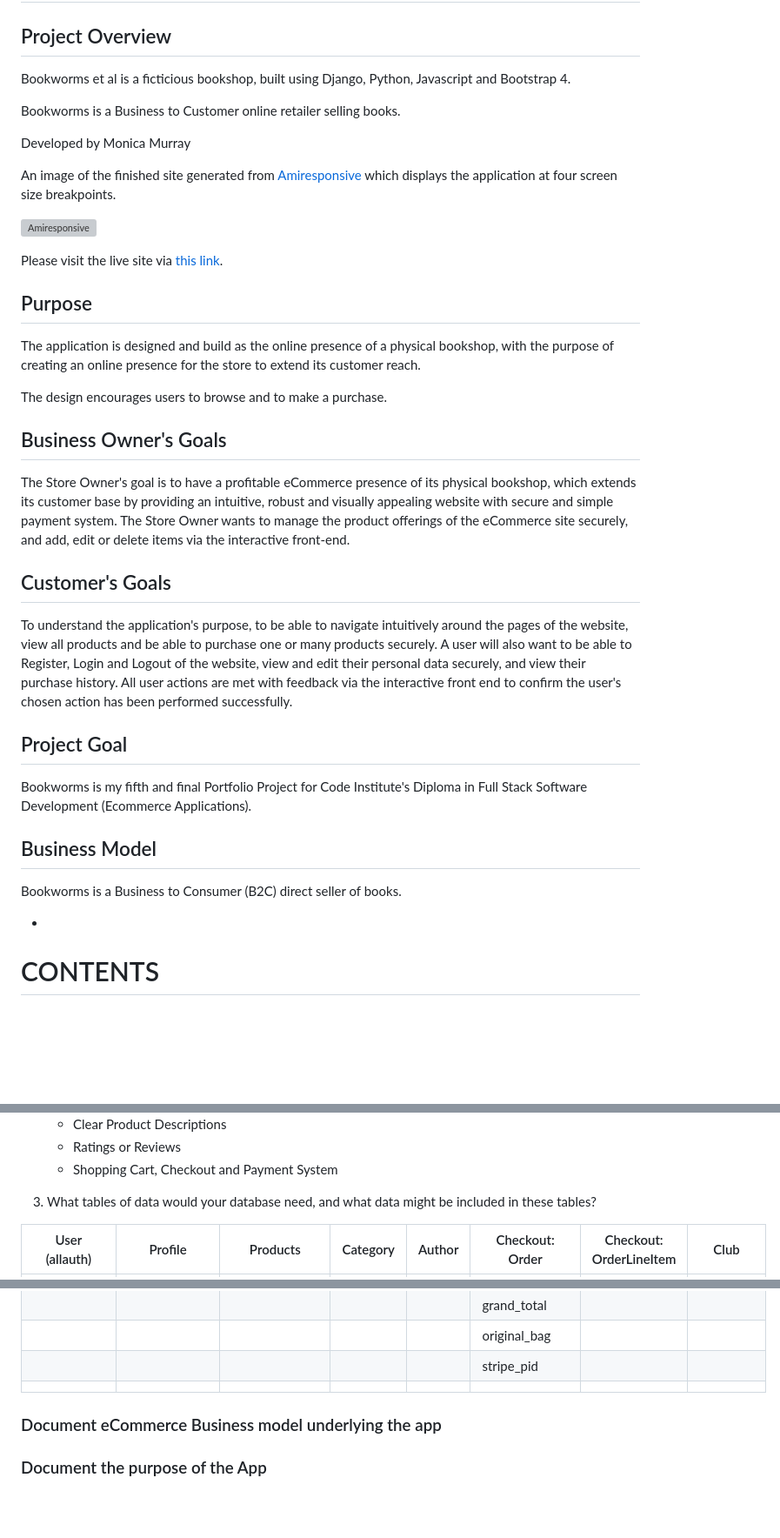
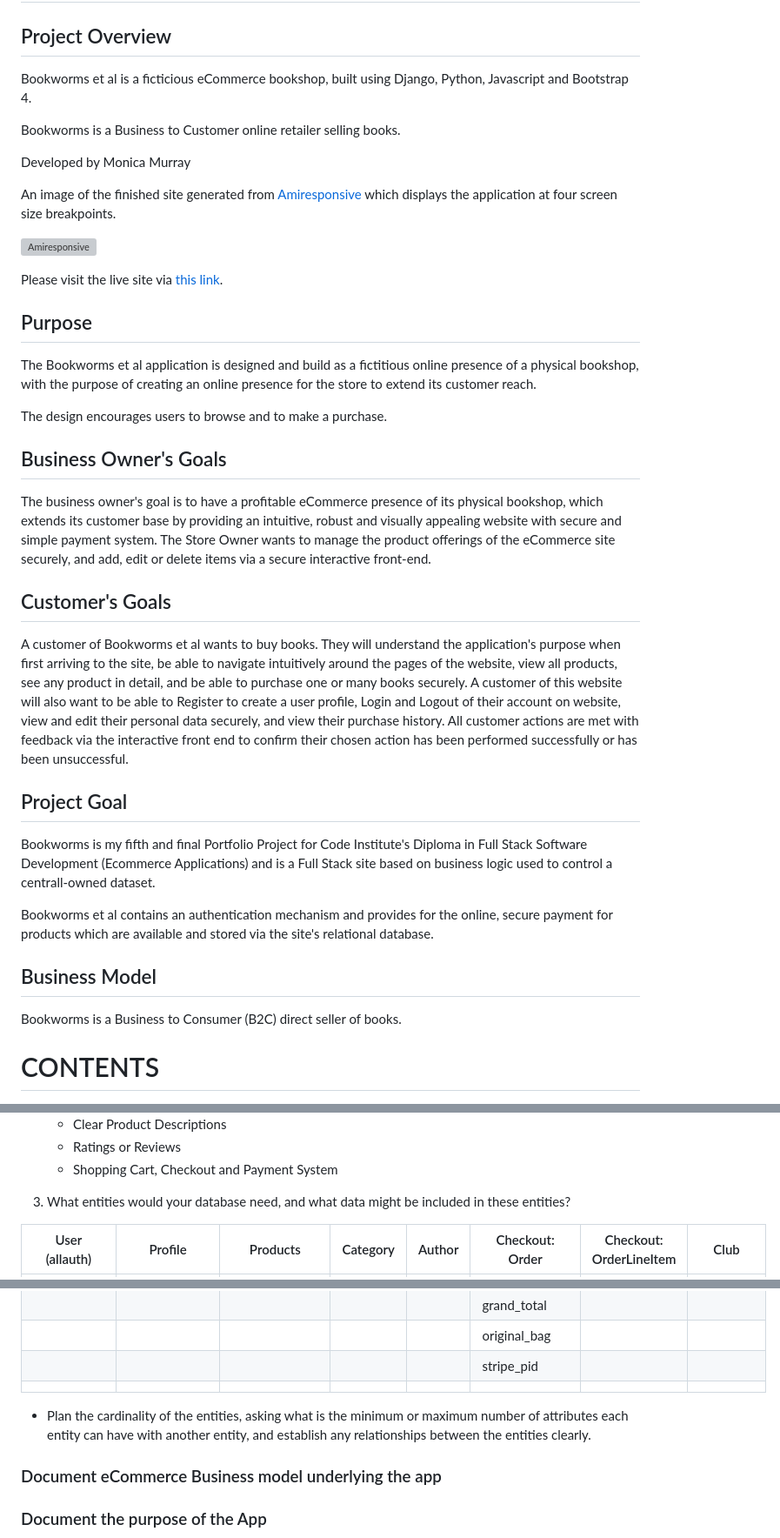
Before and after one commit to MoniMurray/bookworms-et-al, a Markdown page: README.md, 3 parts joined by grey strips. Shown: that part at 87% size. GitHub-like rendering; blank space fills up the shorter version; grey boxes are pictures that could not be loaded.

Commit message:
Readme.md - add to Project Outline to establish the Business and Customer goals of the website

```diff
--- a/README.md
+++ b/README.md
@@ -36,11 +36,13 @@
 
 ## Project Overview
 
-Bookworms et al is a ficticious bookshop, built using Django, Python, Javascript and Bootstrap 4.
+Bookworms et al is a ficticious eCommerce bookshop, built using Django, Python, Javascript and Bootstrap 4.
 
 Bookworms is a Business to Customer online retailer selling books.
 
 Developed by Monica Murray
+
+
 
 An image of the finished site generated from [Amiresponsive]() which displays the application at four screen size breakpoints.
 
@@ -52,27 +54,28 @@ Please visit the live site via [this link]().
 
 ## Purpose
 
-The application is designed and build as the online presence of a physical bookshop, with the purpose of creating an online presence for the store to extend its customer reach.
+The Bookworms et al application is designed and build as a fictitious online presence of a physical bookshop, with the purpose of creating an online presence for the store to extend its customer reach.
 
 The design encourages users to browse and to make a purchase.
 
 ## Business Owner's Goals
 
-The Store Owner's goal is to have a profitable eCommerce presence of its physical bookshop, which extends its customer base by providing an intuitive, robust and visually appealing website with secure and simple payment system.  The Store Owner wants to manage the product offerings of the eCommerce site securely, and add, edit or delete items via the interactive front-end.
+The business owner's goal is to have a profitable eCommerce presence of its physical bookshop, which extends its customer base by providing an intuitive, robust and visually appealing website with secure and simple payment system.  The Store Owner wants to manage the product offerings of the eCommerce site securely, and add, edit or delete items via a secure interactive front-end.
 
 ## Customer's Goals
 
-To understand the application's purpose, to be able to navigate intuitively around the pages of the website, view all products and be able to purchase one or many products securely.  A user will also want to be able to Register, Login and Logout of the website, view and edit their personal data securely, and view their purchase history.  All user actions are met with feedback via the interactive front end to confirm the user's chosen action has been performed successfully.
+A customer of Bookworms et al wants to buy books.  They will understand the application's purpose when first arriving to the site, be able to navigate intuitively around the pages of the website, view all products, see any product in detail, and be able to purchase one or many books securely.  A customer of this website will also want to be able to Register to create a user profile, Login and Logout of their account on website, view and edit their personal data securely, and view their purchase history.  All customer actions are met with feedback via the interactive front end to confirm their chosen action has been performed successfully or has been unsuccessful.
 
 ## Project Goal
 
-Bookworms is my fifth and final Portfolio Project for Code Institute's Diploma in Full Stack Software Development (Ecommerce Applications).
+Bookworms is my fifth and final Portfolio Project for Code Institute's Diploma in Full Stack Software Development (Ecommerce Applications) and is a Full Stack site based on business logic used to control a centrall-owned dataset.
+
+Bookworms et al contains an authentication mechanism and provides for the online, secure payment for products which are available and stored via the site's relational database.
 
 ## Business Model
 
 Bookworms is a Business to Consumer (B2C) direct seller of books.
 
--
 
 
 # CONTENTS
@@ -348,7 +351,7 @@ Defensive Programming was at the forefront of the site's development, with user
     - Ratings or Reviews
     - Shopping Cart, Checkout and Payment System
 
-3. What tables of data would your database need, and what data might be included in these tables?
+3. What entities would your database need, and what data might be included in these entities?
 
 | User (allauth) | Profile           | Products      | Category | Author  | Checkout: Order          | Checkout: OrderLineItem | Club          |
 | -------------- | ----------------- | ------------- | -------- | ------- | ------------------------ | ----------------------- | ------------- |
@@ -369,6 +372,8 @@ Defensive Programming was at the forefront of the site's development, with user
 |                |                   |               |          |         | original_bag             |                         |               |
 |                |                   |               |          |         | stripe_pid               |                         |               |
 |                |                   |               |          |         |                          |                         |
+
+- Plan the cardinality of the entities, asking what is the minimum or maximum number of attributes each entity can have with another entity, and establish any relationships between the entities clearly.
 
 
 ### Document eCommerce Business model underlying the app
```
